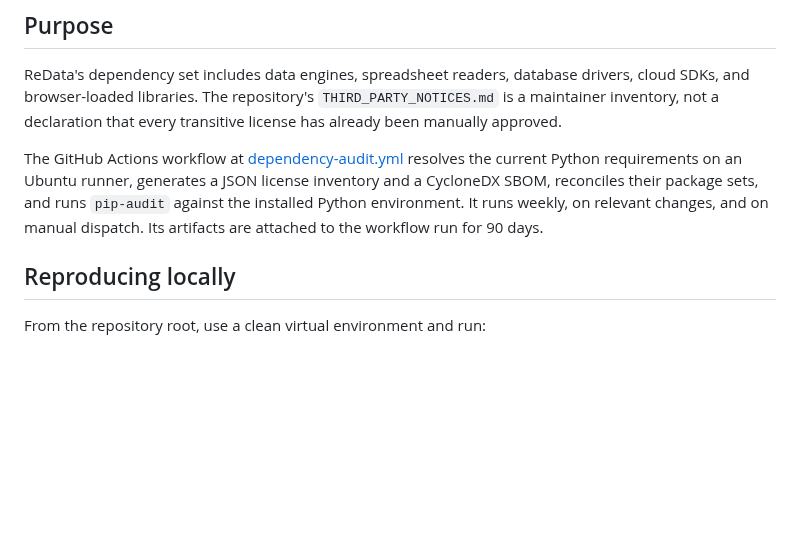
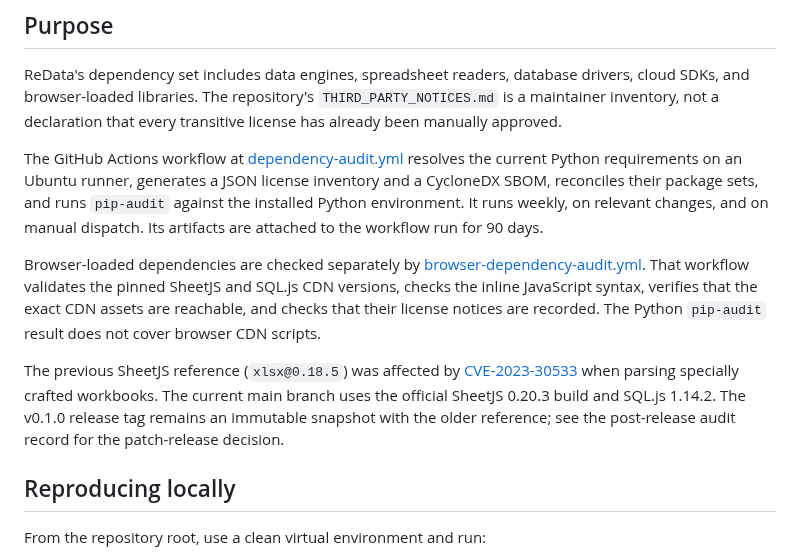
Before and after one commit to theraghavraman/redata, a Markdown page: docs/DEPENDENCY_AUDIT.md, the part around the change. Drawn GitHub-style; blank space fills up the shorter version.

Commit message:
Document browser CDN security audit and SheetJS remediation

```diff
--- a/docs/DEPENDENCY_AUDIT.md
+++ b/docs/DEPENDENCY_AUDIT.md
@@ -5,6 +5,10 @@
 ReData's dependency set includes data engines, spreadsheet readers, database drivers, cloud SDKs, and browser-loaded libraries. The repository's `THIRD_PARTY_NOTICES.md` is a maintainer inventory, not a declaration that every transitive license has already been manually approved.
 
 The GitHub Actions workflow at [dependency-audit.yml](../.github/workflows/dependency-audit.yml) resolves the current Python requirements on an Ubuntu runner, generates a JSON license inventory and a CycloneDX SBOM, reconciles their package sets, and runs `pip-audit` against the installed Python environment. It runs weekly, on relevant changes, and on manual dispatch. Its artifacts are attached to the workflow run for 90 days.
+
+Browser-loaded dependencies are checked separately by [browser-dependency-audit.yml](../.github/workflows/browser-dependency-audit.yml). That workflow validates the pinned SheetJS and SQL.js CDN versions, checks the inline JavaScript syntax, verifies that the exact CDN assets are reachable, and checks that their license notices are recorded. The Python `pip-audit` result does not cover browser CDN scripts.
+
+The previous SheetJS reference (`xlsx@0.18.5`) was affected by [CVE-2023-30533](https://cdn.sheetjs.com/advisories/CVE-2023-30533) when parsing specially crafted workbooks. The current main branch uses the official SheetJS 0.20.3 build and SQL.js 1.14.2. The v0.1.0 release tag remains an immutable snapshot with the older reference; see the post-release audit record for the patch-release decision.
 
 ## Reproducing locally
 
```
